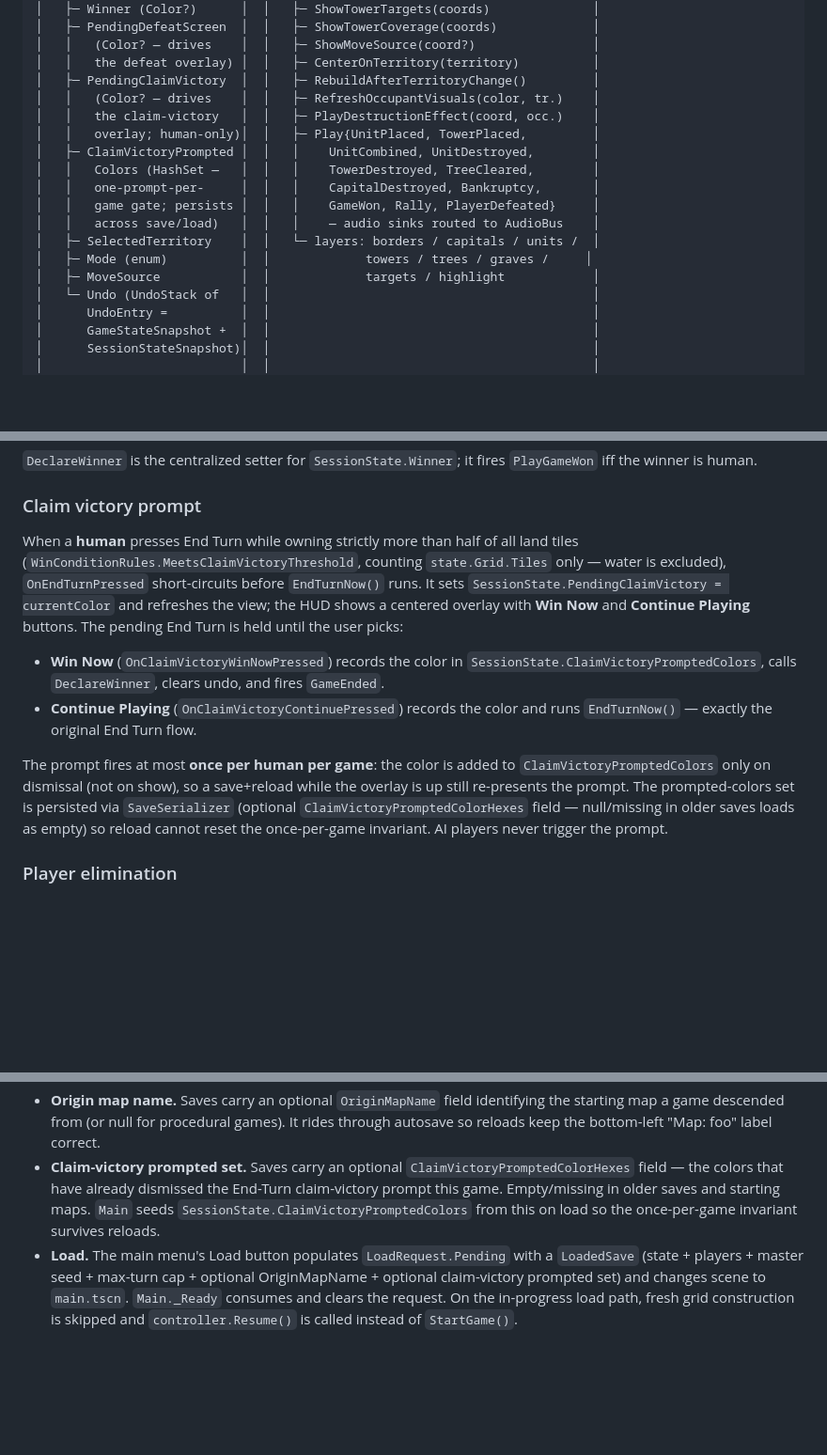
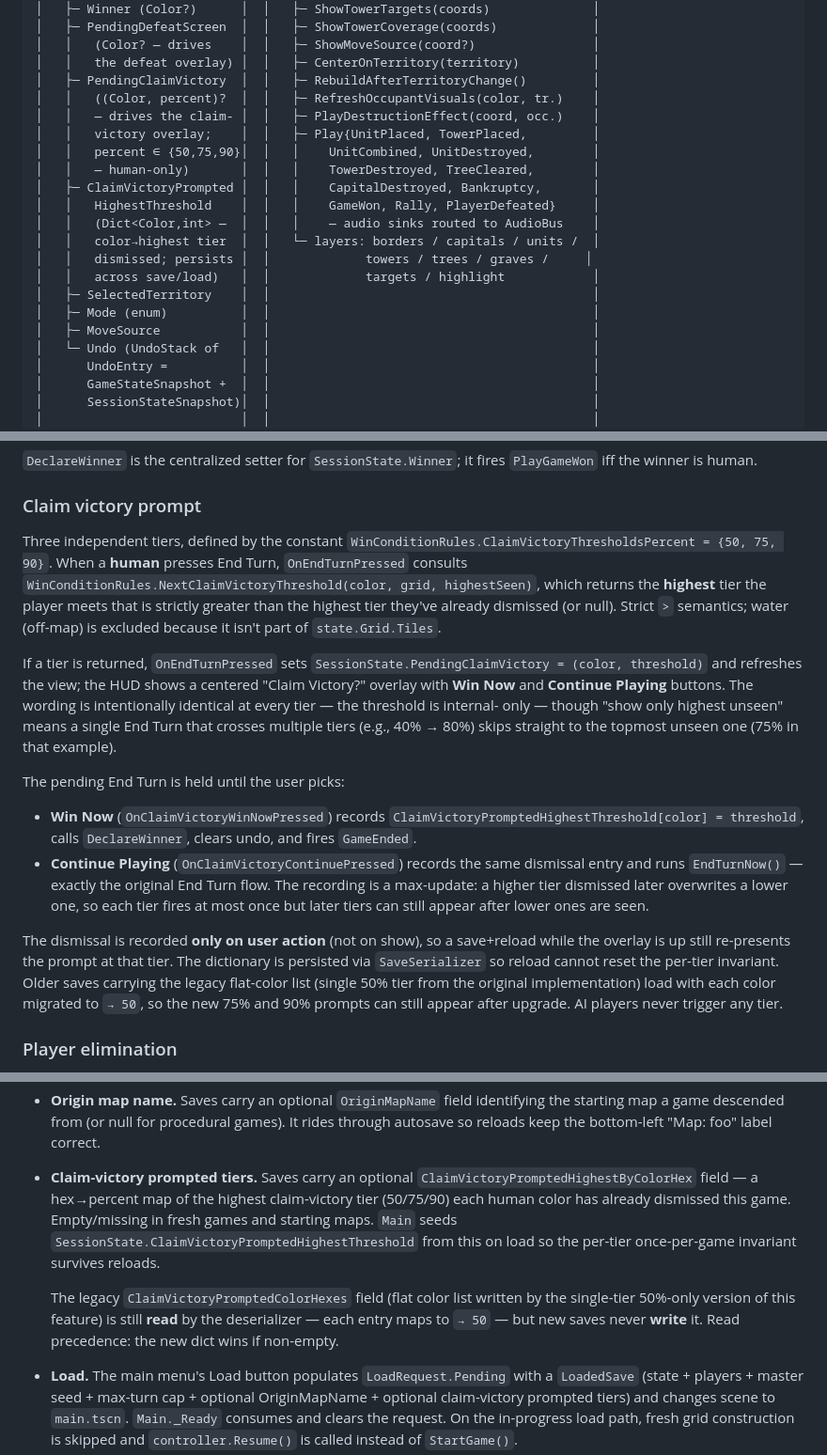
Before and after one commit to foobarzalot/FourExHex, a Markdown page: ARCHITECTURE.md, 3 parts joined by grey strips. Shown at 94% size. Rendered like a GitHub page; blank space fills up the shorter version.

Commit message:
Document multi-tier claim-victory prompt in ARCHITECTURE.md
Updates the SessionState block to reflect the (Color, percent) tuple
and the per-color highest-tier dictionary, the WinConditionRules
summary to list the new ClaimVictoryThresholdsPercent constant +
NextClaimVictoryThreshold helper, the Claim-victory subsection for
"show only highest unseen" semantics, and the save/load section for
the new ClaimVictoryPromptedHighestByColorHex field plus the legacy
read-only fallback.

Co-Authored-By: Claude Opus 4.7 (1M context) <noreply@anthropic.com>

```diff
--- a/ARCHITECTURE.md
+++ b/ARCHITECTURE.md
@@ -171,17 +171,20 @@ off it.
 │   │   (Color? — drives    │  │   ├─ ShowMoveSource(coord?)                │
 │   │   the defeat overlay) │  │   ├─ CenterOnTerritory(territory)          │
 │   ├─ PendingClaimVictory  │  │   ├─ RebuildAfterTerritoryChange()         │
-│   │   (Color? — drives    │  │   ├─ RefreshOccupantVisuals(color, tr.)    │
-│   │   the claim-victory   │  │   ├─ PlayDestructionEffect(coord, occ.)    │
-│   │   overlay; human-only)│  │   ├─ Play{UnitPlaced, TowerPlaced,         │
-│   ├─ ClaimVictoryPrompted │  │   │    UnitCombined, UnitDestroyed,        │
-│   │   Colors (HashSet —   │  │   │    TowerDestroyed, TreeCleared,        │
-│   │   one-prompt-per-     │  │   │    CapitalDestroyed, Bankruptcy,       │
-│   │   game gate; persists │  │   │    GameWon, Rally, PlayerDefeated}     │
-│   │   across save/load)   │  │   │    — audio sinks routed to AudioBus    │
-│   ├─ SelectedTerritory    │  │   └─ layers: borders / capitals / units /  │
-│   ├─ Mode (enum)          │  │             towers / trees / graves /     │
-│   ├─ MoveSource           │  │             targets / highlight            │
+│   │   ((Color, percent)?  │  │   ├─ RefreshOccupantVisuals(color, tr.)    │
+│   │   — drives the claim- │  │   ├─ PlayDestructionEffect(coord, occ.)    │
+│   │   victory overlay;    │  │   ├─ Play{UnitPlaced, TowerPlaced,         │
+│   │   percent ∈ {50,75,90}│  │   │    UnitCombined, UnitDestroyed,        │
+│   │   — human-only)       │  │   │    TowerDestroyed, TreeCleared,        │
+│   ├─ ClaimVictoryPrompted │  │   │    CapitalDestroyed, Bankruptcy,       │
+│   │   HighestThreshold    │  │   │    GameWon, Rally, PlayerDefeated}     │
+│   │   (Dict<Color,int> —  │  │   │    — audio sinks routed to AudioBus    │
+│   │   color→highest tier  │  │   └─ layers: borders / capitals / units /  │
+│   │   dismissed; persists │  │             towers / trees / graves /     │
+│   │   across save/load)   │  │             targets / highlight            │
+│   ├─ SelectedTerritory    │  │                                            │
+│   ├─ Mode (enum)          │  │                                            │
+│   ├─ MoveSource           │  │                                            │
 │   └─ Undo (UndoStack of   │  │                                            │
 │      UndoEntry =          │  │                                            │
 │      GameStateSnapshot +  │  │                                            │
@@ -493,27 +498,42 @@ it fires `PlayGameWon` iff the winner is human.
 
 ### Claim victory prompt
 
-When a **human** presses End Turn while owning strictly more than
-half of all land tiles (`WinConditionRules.MeetsClaimVictoryThreshold`,
-counting `state.Grid.Tiles` only — water is excluded),
-`OnEndTurnPressed` short-circuits before `EndTurnNow()` runs. It sets
-`SessionState.PendingClaimVictory = currentColor` and refreshes the
-view; the HUD shows a centered overlay with **Win Now** and **Continue
-Playing** buttons. The pending End Turn is held until the user picks:
+Three independent tiers, defined by the constant
+`WinConditionRules.ClaimVictoryThresholdsPercent = {50, 75, 90}`. When a
+**human** presses End Turn, `OnEndTurnPressed` consults
+`WinConditionRules.NextClaimVictoryThreshold(color, grid, highestSeen)`,
+which returns the **highest** tier the player meets that is strictly
+greater than the highest tier they've already dismissed (or null).
+Strict `>` semantics; water (off-map) is excluded because it isn't part
+of `state.Grid.Tiles`.
 
-- **Win Now** (`OnClaimVictoryWinNowPressed`) records the color in
-  `SessionState.ClaimVictoryPromptedColors`, calls `DeclareWinner`,
-  clears undo, and fires `GameEnded`.
+If a tier is returned, `OnEndTurnPressed` sets
+`SessionState.PendingClaimVictory = (color, threshold)` and refreshes
+the view; the HUD shows a centered "Claim Victory?" overlay with
+**Win Now** and **Continue Playing** buttons. The wording is
+intentionally identical at every tier — the threshold is internal-
+only — though "show only highest unseen" means a single End Turn that
+crosses multiple tiers (e.g., 40% → 80%) skips straight to the topmost
+unseen one (75% in that example).
+
+The pending End Turn is held until the user picks:
+
+- **Win Now** (`OnClaimVictoryWinNowPressed`) records
+  `ClaimVictoryPromptedHighestThreshold[color] = threshold`, calls
+  `DeclareWinner`, clears undo, and fires `GameEnded`.
 - **Continue Playing** (`OnClaimVictoryContinuePressed`) records the
-  color and runs `EndTurnNow()` — exactly the original End Turn flow.
+  same dismissal entry and runs `EndTurnNow()` — exactly the original
+  End Turn flow. The recording is a max-update: a higher tier
+  dismissed later overwrites a lower one, so each tier fires at most
+  once but later tiers can still appear after lower ones are seen.
 
-The prompt fires at most **once per human per game**: the color is
-added to `ClaimVictoryPromptedColors` only on dismissal (not on show),
-so a save+reload while the overlay is up still re-presents the prompt.
-The prompted-colors set is persisted via `SaveSerializer` (optional
-`ClaimVictoryPromptedColorHexes` field — null/missing in older saves
-loads as empty) so reload cannot reset the once-per-game invariant.
-AI players never trigger the prompt.
+The dismissal is recorded **only on user action** (not on show), so a
+save+reload while the overlay is up still re-presents the prompt at
+that tier. The dictionary is persisted via `SaveSerializer` so reload
+cannot reset the per-tier invariant. Older saves carrying the legacy
+flat-color list (single 50% tier from the original implementation) load
+with each color migrated to `→ 50`, so the new 75% and 90% prompts can
+still appear after upgrade. AI players never trigger any tier.
 
 ### Player elimination
 
@@ -728,15 +748,22 @@ sequences.
   identifying the starting map a game descended from (or null for
   procedural games). It rides through autosave so reloads keep the
   bottom-left "Map: foo" label correct.
-- **Claim-victory prompted set.** Saves carry an optional
-  `ClaimVictoryPromptedColorHexes` field — the colors that have
-  already dismissed the End-Turn claim-victory prompt this game.
-  Empty/missing in older saves and starting maps. `Main` seeds
-  `SessionState.ClaimVictoryPromptedColors` from this on load so the
-  once-per-game invariant survives reloads.
+- **Claim-victory prompted tiers.** Saves carry an optional
+  `ClaimVictoryPromptedHighestByColorHex` field — a hex→percent map of
+  the highest claim-victory tier (50/75/90) each human color has
+  already dismissed this game. Empty/missing in fresh games and
+  starting maps. `Main` seeds
+  `SessionState.ClaimVictoryPromptedHighestThreshold` from this on
+  load so the per-tier once-per-game invariant survives reloads.
+
+  The legacy `ClaimVictoryPromptedColorHexes` field (flat color list
+  written by the single-tier 50%-only version of this feature) is
+  still **read** by the deserializer — each entry maps to `→ 50` —
+  but new saves never **write** it. Read precedence: the new dict
+  wins if non-empty.
 - **Load.** The main menu's Load button populates `LoadRequest.Pending`
   with a `LoadedSave` (state + players + master seed + max-turn cap +
-  optional OriginMapName + optional claim-victory prompted set) and
+  optional OriginMapName + optional claim-victory prompted tiers) and
   changes scene to `main.tscn`.
   `Main._Ready` consumes and clears the request. On the in-progress
   load path, fresh grid construction is skipped and
```
Also changed, not shown: other parts of ARCHITECTURE.md (+3 -1 lines).
